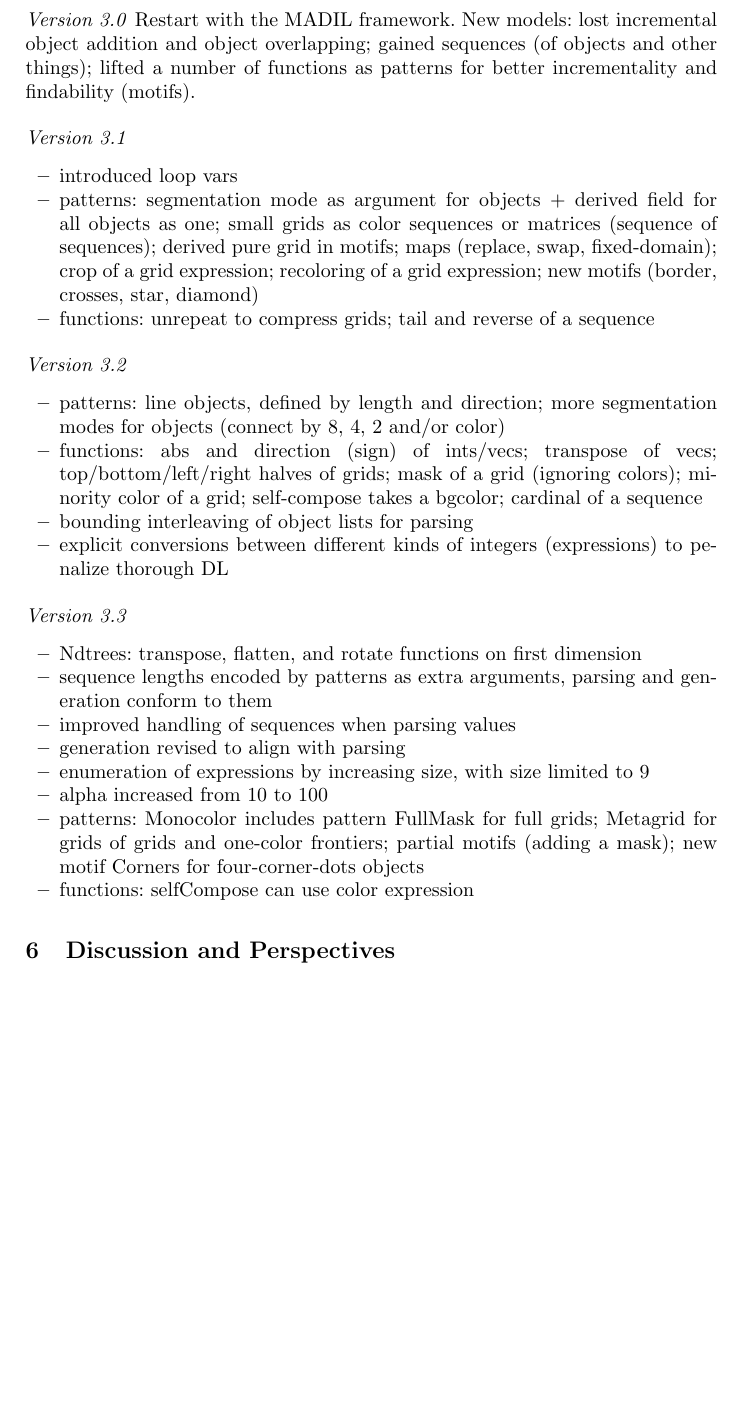
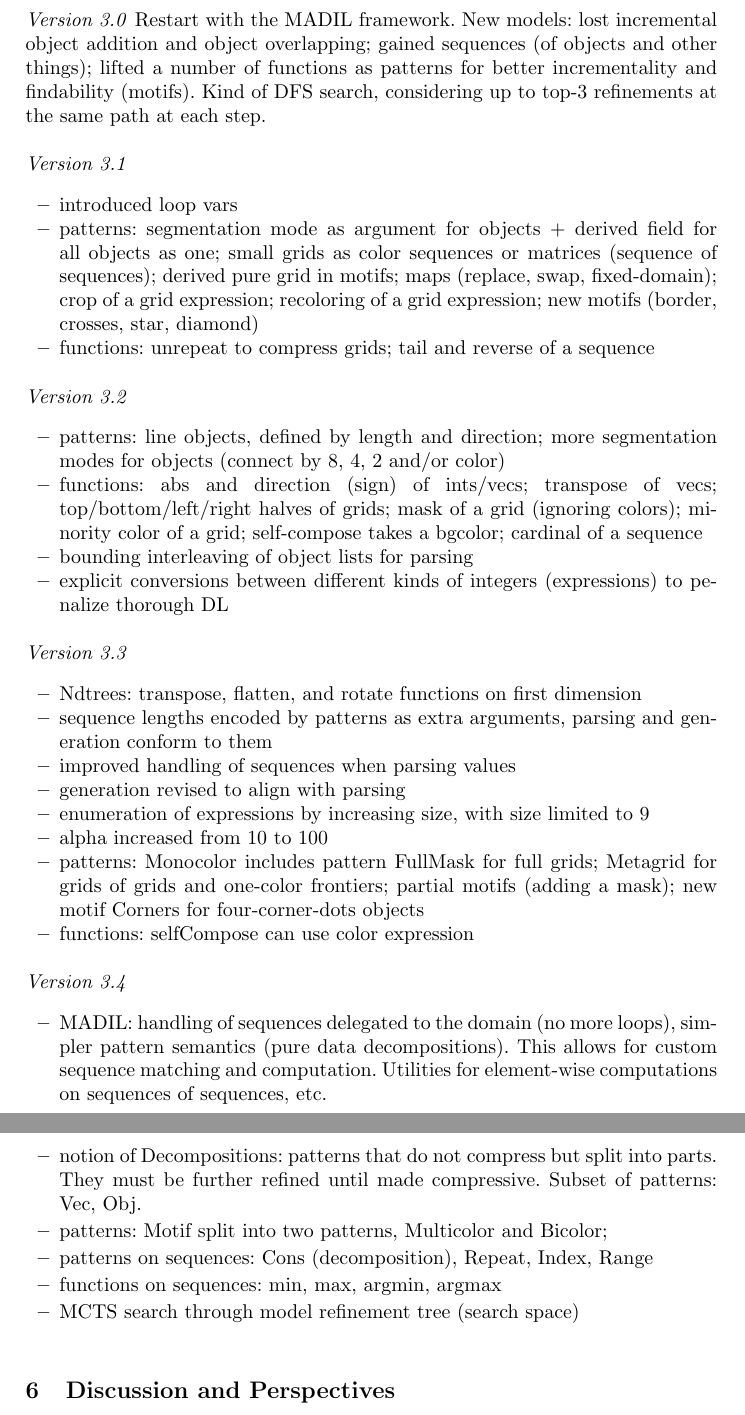
Before and after one commit to sebferre/ARC-MDL, a LaTeX paper (doc/report.tex): part of page 32 of 34 before the commit and two parts of pages 32 and 33 of 34 after it, the two joined at a grey line, cut so that both start at the same text, the shorter picture padded with empty space. Compiled offline with pdfLaTeX.

Commit message:
[report] results and log of v3.4

```diff
--- a/doc/report.tex
+++ b/doc/report.tex
@@ -2237,7 +2239,9 @@ tasks, from 52 to 94 training tasks (23.5\%), and from 9 to 23 evaluation tasks
 \paragraph{Version 3.0} Restart with the MADIL framework. New models:
 lost incremental object addition and object overlapping; gained
 sequences (of objects and other things); lifted a number of functions
-as patterns for better incrementality and findability (motifs).
+as patterns for better incrementality and findability (motifs). Kind
+of DFS search, considering up to top-3 refinements at the same path at
+each step.
 
 \paragraph{Version 3.1}
 \begin{itemize}
@@ -2264,6 +2268,16 @@ as patterns for better incrementality and findability (motifs).
 \item alpha increased from 10 to 100
 \item patterns: Monocolor includes pattern FullMask for full grids; Metagrid for grids of grids and one-color frontiers; partial motifs (adding a mask); new motif Corners for four-corner-dots objects
 \item functions: selfCompose can use color expression
+\end{itemize}
+
+\paragraph{Version 3.4}
+\begin{itemize}
+\item MADIL: handling of sequences delegated to the domain (no more loops), simpler pattern semantics (pure data decompositions). This allows for custom sequence matching and computation. Utilities for element-wise computations on sequences of sequences, etc.
+\item notion of Decompositions: patterns that do not compress but split into parts. They must be further refined until made compressive. Subset of patterns: Vec, Obj.
+\item patterns: Motif split into two patterns, Multicolor and Bicolor;
+\item patterns on sequences: Cons (decomposition), Repeat, Index, Range
+\item functions on sequences: min, max, argmin, argmax
+\item MCTS search through model refinement tree (search space)
 \end{itemize}
 
 %%%
```
Also changed, not shown: doc/report.pdf, doc/report.tex (4 more changed lines), 1 other file.
